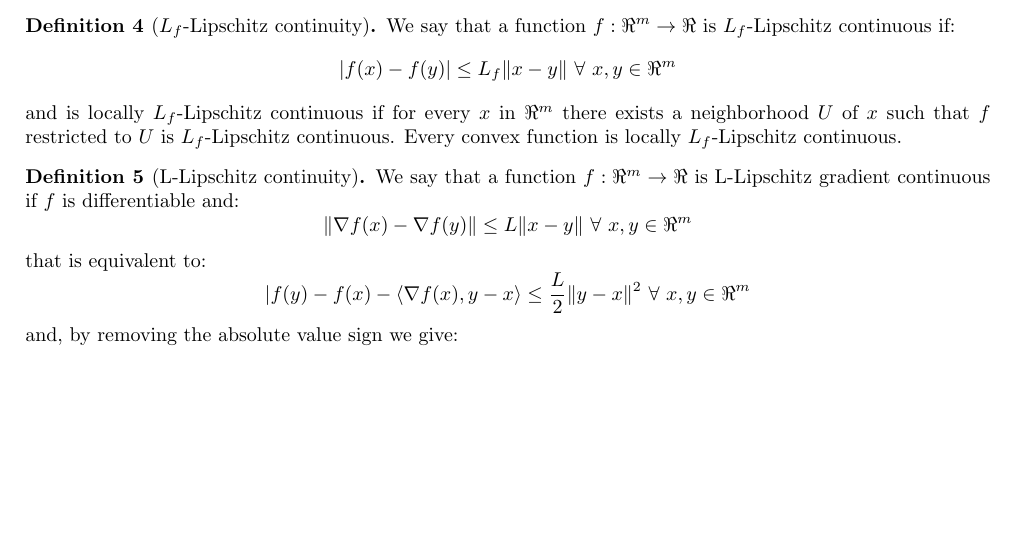
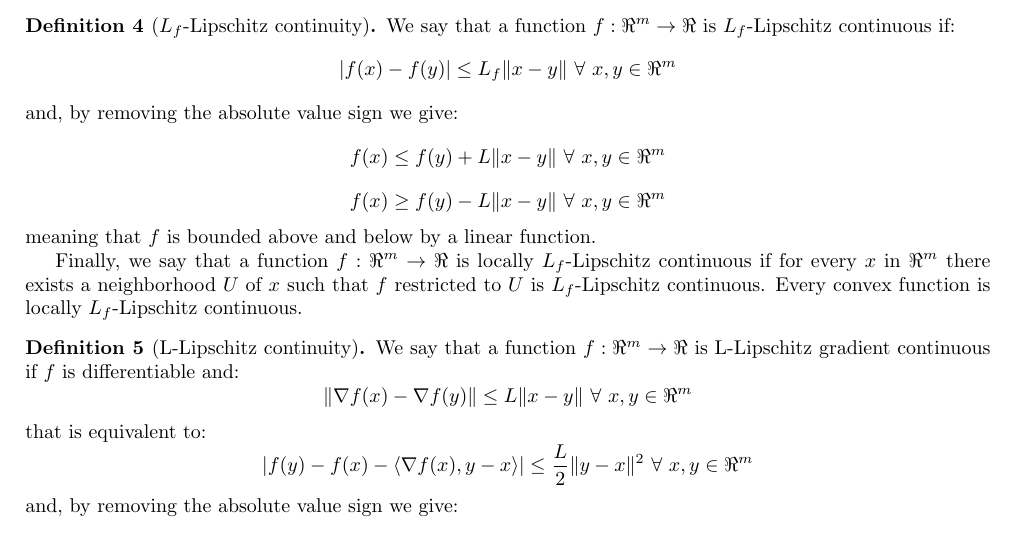
Before and after one commit to dmeoli/optiml, a LaTeX document (notebooks/optimization/tex/CM_report.tex, which reads notebooks/optimization/tex/methods.tex): part of page 27 of 66, cut so that both start at the same text, the shorter picture padded with empty space. Compiled offline with pdfLaTeX.

Commit message:
fixed tex(s)

```diff
--- a/notebooks/optimization/tex/methods.tex
+++ b/notebooks/optimization/tex/methods.tex
@@ -68,7 +68,16 @@ We say that a function $f: \Re^m \rightarrow \Re$ is $L_f$-Lipschitz continuous
 $$
 | f(x) - f(y) | \leq L_f \| x - y \| \ \forall \ x, y \in \Re^m
 $$
-and is locally $L_f$-Lipschitz continuous if for every $x$ in $\Re^m$ there exists a neighborhood $U$ of $x$ such that $f$ restricted to $U$ is $L_f$-Lipschitz continuous.
+and, by removing the absolute value sign we give:
+$$
+f(x) \leq f(y) + L \| x - y \| \ \forall \ x, y \in \Re^m
+$$
+$$
+f(x) \geq f(y) - L \| x - y \| \ \forall \ x, y \in \Re^m
+$$
+meaning that $f$ is bounded above and below by a linear function.
+
+Finally, we say that a function $f: \Re^m \rightarrow \Re$ is locally $L_f$-Lipschitz continuous if for every $x$ in $\Re^m$ there exists a neighborhood $U$ of $x$ such that $f$ restricted to $U$ is $L_f$-Lipschitz continuous.
 Every convex function is locally $L_f$-Lipschitz continuous.
 \end{definition}
 
@@ -79,7 +88,7 @@ $$
 $$
 that is equivalent to:
 $$
-| f(y) - f(x) - \langle \nabla f(x), y - x \rangle \leq \frac{L}{2} \| y - x \|^2 \ \forall \ x, y \in \Re^m
+| f(y) - f(x) - \langle \nabla f(x), y - x \rangle | \leq \frac{L}{2} \| y - x \|^2 \ \forall \ x, y \in \Re^m
 $$
 and, by removing the absolute value sign we give:
 $$
```
Also changed, not shown: notebooks/optimization/tex/CM_report.pdf.
